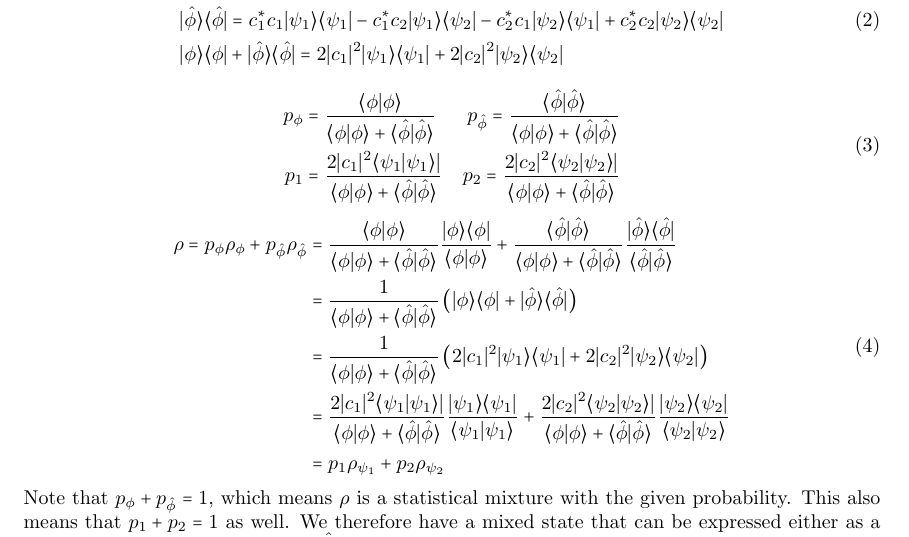
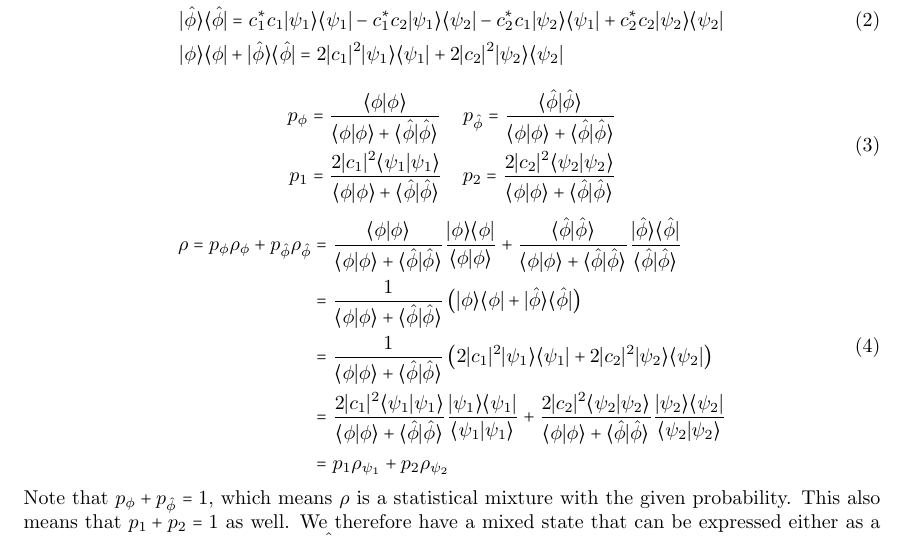
Before and after one commit to assumptionsofphysics/community-articles, a LaTeX document (briefs/002-SuperpositionAndMultipleMixtures.tex): part of page 2 of 2, cut so that both start at the same text. Compiled offline with pdfLaTeX.

Commit message:
002: fixed some typos

```diff
--- a/briefs/002-SuperpositionAndMultipleMixtures.tex
+++ b/briefs/002-SuperpositionAndMultipleMixtures.tex
@@ -57,8 +57,8 @@ The claim is that the two conditions are equivalent over the base premise.
 		\begin{aligned}
 			p_{\phi} &= \frac{\<\phi|\phi\>}{\<\phi|\phi\> + \<\hat{\phi}|\hat{\phi}\>}
 			&p_{\hat{\phi}} = \frac{\<\hat{\phi}|\hat{\phi}\>}{\<\phi|\phi\> + \<\hat{\phi}|\hat{\phi}\>} \\
-			p_{1} &= \frac{2 |c_1|^2 \< \psi_1 | \psi_1 \> |}{\<\phi|\phi\> + \<\hat{\phi}|\hat{\phi}\>}
-			&p_{2} = \frac{2 |c_2|^2 \< \psi_2 | \psi_2 \> |}{\<\phi|\phi\> + \<\hat{\phi}|\hat{\phi}\>}
+			p_{1} &= \frac{2 |c_1|^2 \< \psi_1 | \psi_1 \> }{\<\phi|\phi\> + \<\hat{\phi}|\hat{\phi}\>}
+			&p_{2} = \frac{2 |c_2|^2 \< \psi_2 | \psi_2 \> }{\<\phi|\phi\> + \<\hat{\phi}|\hat{\phi}\>}
 		\end{aligned}
 	\end{equation}
 	\begin{equation}
@@ -66,7 +66,7 @@ The claim is that the two conditions are equivalent over the base premise.
 			\rho = p_{\phi} \rho_{\phi} + p_{\hat{\phi}} \rho_{\hat{\phi}} &= \frac{\<\phi|\phi\>}{\<\phi|\phi\> + \<\hat{\phi}|\hat{\phi}\>} \frac{| \phi \> \< \phi |}{\< \phi | \phi \>} + \frac{\<\hat{\phi}|\hat{\phi}\>}{\<\phi|\phi\> + \<\hat{\phi}|\hat{\phi}\>} \frac{| \hat{\phi} \> \< \hat{\phi} |}{\< \hat{\phi} | \hat{\phi} \>} \\
 			&=\frac{1}{\<\phi|\phi\> + \<\hat{\phi}|\hat{\phi}\>} \left(| \phi \> \< \phi | + | \hat{\phi} \> \< \hat{\phi} |\right) \\
 			&=\frac{1}{\<\phi|\phi\> + \<\hat{\phi}|\hat{\phi}\>} \left(2 |c_1|^2 | \psi_1 \> \< \psi_1 | + 2 |c_2|^2 | \psi_2 \> \< \psi_2 |\right) \\
-			&=\frac{2 |c_1|^2 \< \psi_1 | \psi_1 \> |}{\<\phi|\phi\> + \<\hat{\phi}|\hat{\phi}\>} \frac{| \psi_1 \> \< \psi_1 |}{\< \psi_1 | \psi_1 \>} + \frac{2 |c_2|^2 \< \psi_2 | \psi_2 \> |}{\<\phi|\phi\> + \<\hat{\phi}|\hat{\phi}\>} \frac{| \psi_2 \> \< \psi_2 |}{\< \psi_2 | \psi_2 \>} \\
+			&=\frac{2 |c_1|^2 \< \psi_1 | \psi_1 \>}{\<\phi|\phi\> + \<\hat{\phi}|\hat{\phi}\>} \frac{| \psi_1 \> \< \psi_1 |}{\< \psi_1 | \psi_1 \>} + \frac{2 |c_2|^2 \< \psi_2 | \psi_2 \>}{\<\phi|\phi\> + \<\hat{\phi}|\hat{\phi}\>} \frac{| \psi_2 \> \< \psi_2 |}{\< \psi_2 | \psi_2 \>} \\
 			&=p_{1} \rho_{\psi_1} + p_{2} \rho_{\psi_2} \\
 		\end{aligned}
 	\end{equation}
```
